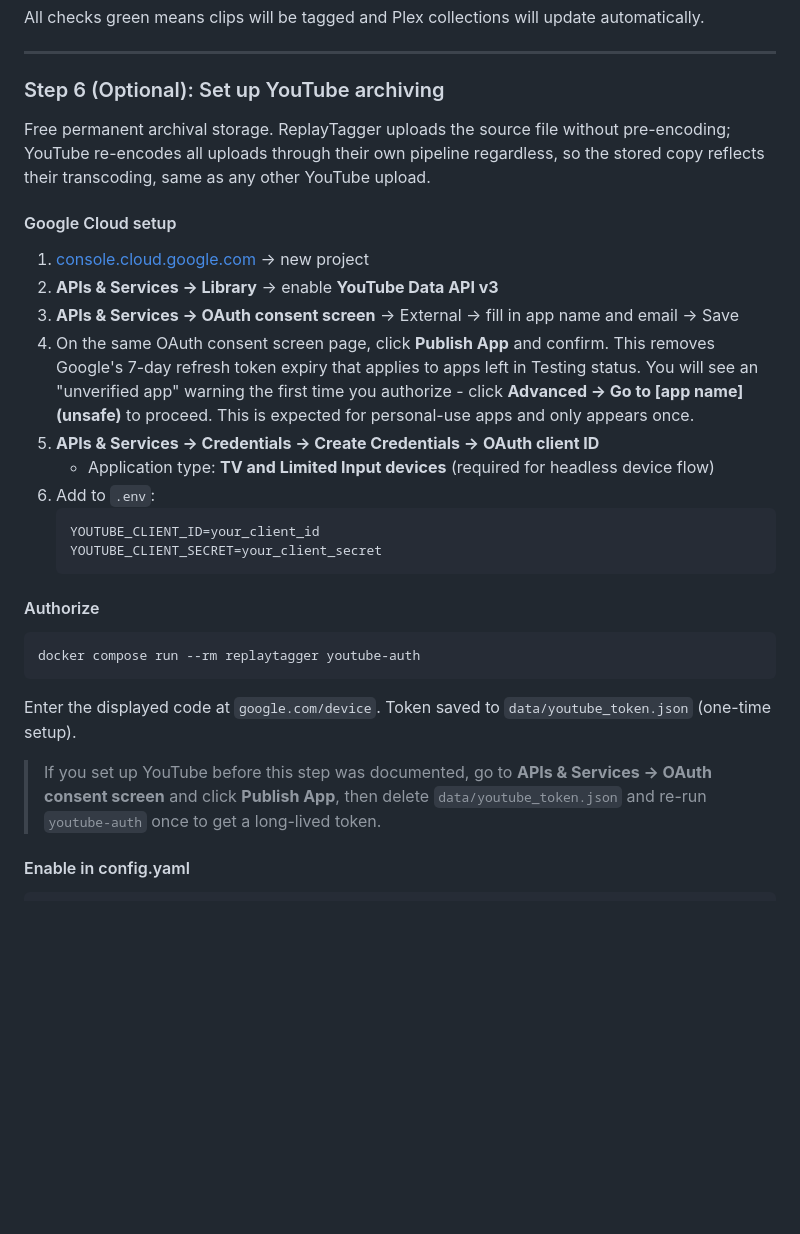
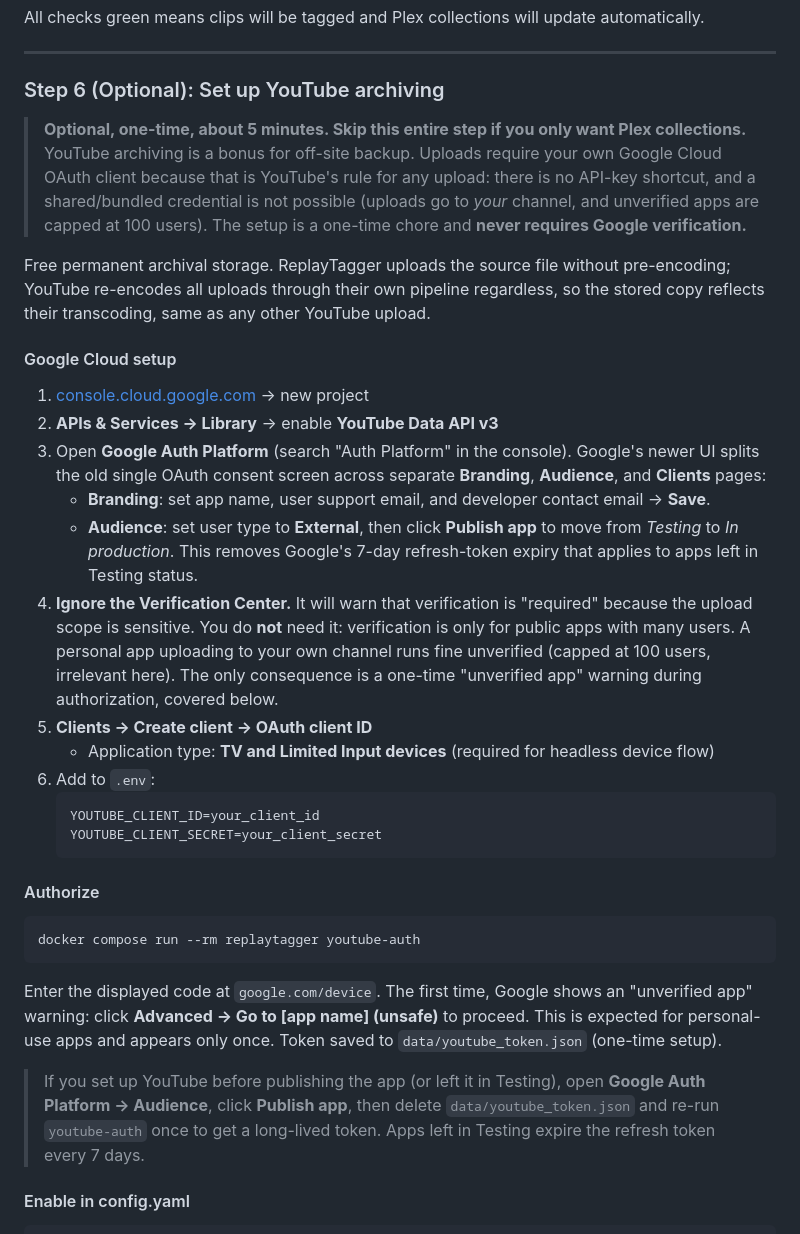
Before and after one commit to iamclements/replay-tagger, a Markdown page: README.md, the part around the change. Rendered like a GitHub page; blank space fills up the shorter version.

Commit message:
docs: update YouTube setup for new Google Auth Platform UI
Rewrite Step 6 for the split Branding/Audience/Clients pages that
replaced the old single OAuth consent screen. Add caveats: the step
is optional and one-time, the Verification Center can be safely
ignored, and the 'Publish app' control now lives on the Audience page.

````diff
--- a/README.md
+++ b/README.md
@@ -193,16 +193,19 @@ All checks green means clips will be tagged and Plex collections will update aut
 
 ### Step 6 (Optional): Set up YouTube archiving
 
+> **Optional, one-time, about 5 minutes. Skip this entire step if you only want Plex collections.** YouTube archiving is a bonus for off-site backup. Uploads require your own Google Cloud OAuth client because that is YouTube's rule for any upload: there is no API-key shortcut, and a shared/bundled credential is not possible (uploads go to *your* channel, and unverified apps are capped at 100 users). The setup is a one-time chore and **never requires Google verification.**
+
 Free permanent archival storage. ReplayTagger uploads the source file without pre-encoding; YouTube re-encodes all uploads through their own pipeline regardless, so the stored copy reflects their transcoding, same as any other YouTube upload.
 
 #### Google Cloud setup
 
 1. [console.cloud.google.com](https://console.cloud.google.com/) → new project
 2. **APIs & Services → Library** → enable **YouTube Data API v3**
-3. **APIs & Services → OAuth consent screen** → External → fill in app name and email → Save
-4. On the same OAuth consent screen page, click **Publish App** and confirm.
-   This removes Google's 7-day refresh token expiry that applies to apps left in Testing status. You will see an "unverified app" warning the first time you authorize - click **Advanced → Go to [app name] (unsafe)** to proceed. This is expected for personal-use apps and only appears once.
-5. **APIs & Services → Credentials → Create Credentials → OAuth client ID**
+3. Open **Google Auth Platform** (search "Auth Platform" in the console). Google's newer UI splits the old single OAuth consent screen across separate **Branding**, **Audience**, and **Clients** pages:
+   - **Branding**: set app name, user support email, and developer contact email → **Save**.
+   - **Audience**: set user type to **External**, then click **Publish app** to move from *Testing* to *In production*. This removes Google's 7-day refresh-token expiry that applies to apps left in Testing status.
+4. **Ignore the Verification Center.** It will warn that verification is "required" because the upload scope is sensitive. You do **not** need it: verification is only for public apps with many users. A personal app uploading to your own channel runs fine unverified (capped at 100 users, irrelevant here). The only consequence is a one-time "unverified app" warning during authorization, covered below.
+5. **Clients → Create client → OAuth client ID**
    - Application type: **TV and Limited Input devices** (required for headless device flow)
 6. Add to `.env`:
    ```bash
@@ -216,9 +219,9 @@ Free permanent archival storage. ReplayTagger uploads the source file without pr
 docker compose run --rm replaytagger youtube-auth
 ```
 
-Enter the displayed code at `google.com/device`. Token saved to `data/youtube_token.json` (one-time setup).
+Enter the displayed code at `google.com/device`. The first time, Google shows an "unverified app" warning: click **Advanced → Go to [app name] (unsafe)** to proceed. This is expected for personal-use apps and appears only once. Token saved to `data/youtube_token.json` (one-time setup).
 
-> If you set up YouTube before this step was documented, go to **APIs & Services → OAuth consent screen** and click **Publish App**, then delete `data/youtube_token.json` and re-run `youtube-auth` once to get a long-lived token.
+> If you set up YouTube before publishing the app (or left it in Testing), open **Google Auth Platform → Audience**, click **Publish app**, then delete `data/youtube_token.json` and re-run `youtube-auth` once to get a long-lived token. Apps left in Testing expire the refresh token every 7 days.
 
 #### Enable in config.yaml
 
````
